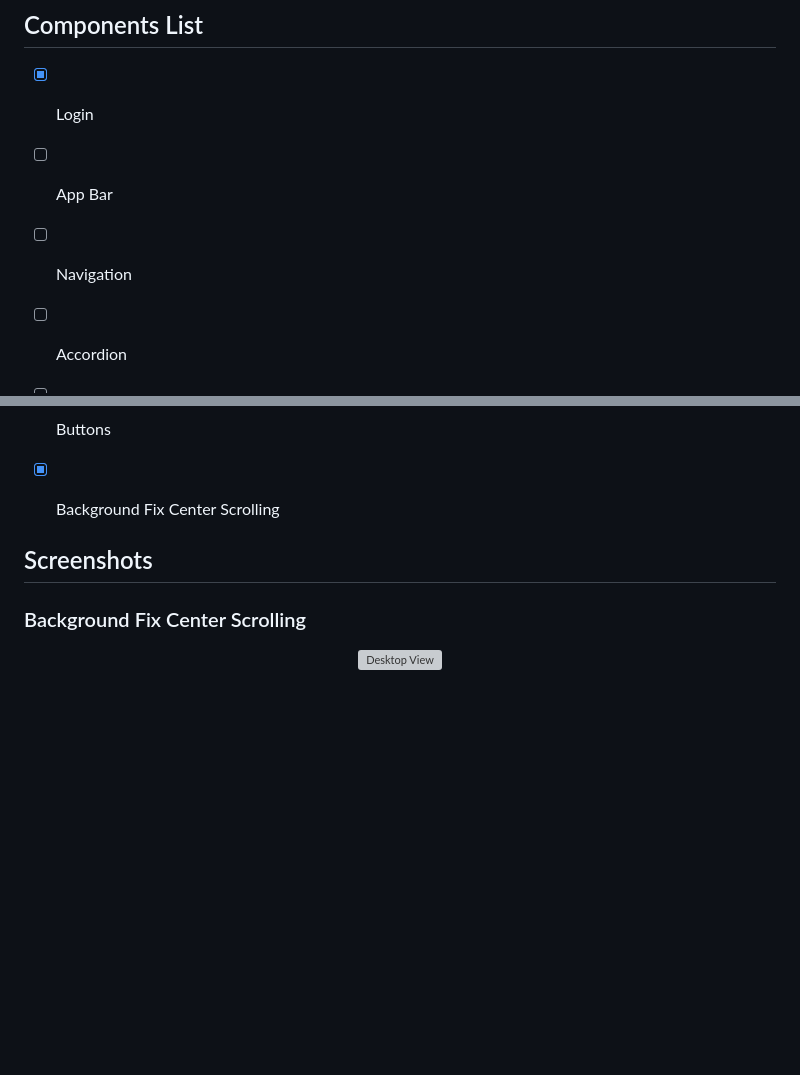
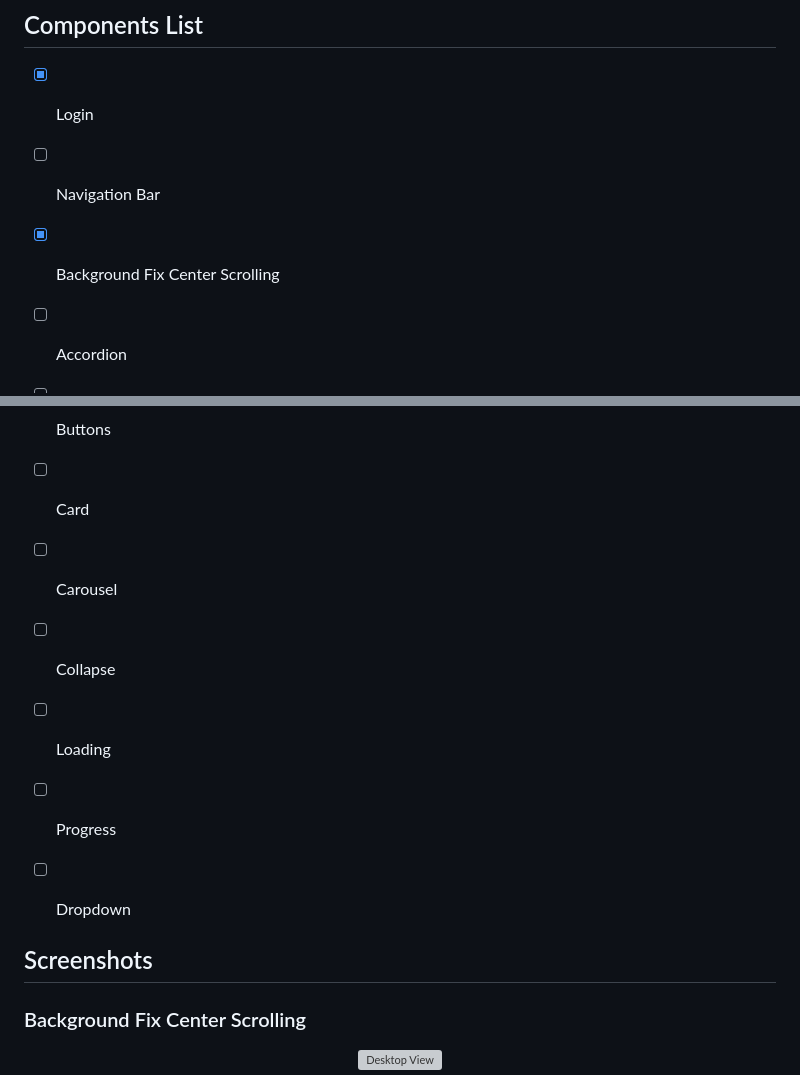
Before and after one commit to sorianojerome/JST-Design-Kit, a Markdown page: README.md, 2 parts joined by grey strips. Drawn GitHub-style; blank space fills up the shorter version; grey boxes are pictures that could not be loaded.

```diff
--- a/README.md
+++ b/README.md
@@ -11,8 +11,8 @@ My very own customized TailwindCSS Design Kit. Free for all users.
 ## Components List
 
 - [X] Login
-- [ ] App Bar
-- [ ] Navigation
+- [ ] Navigation Bar
+- [X] Background Fix Center Scrolling
 
 - [ ] Accordion
 - [ ] Alerts
@@ -22,7 +22,12 @@ My very own customized TailwindCSS Design Kit. Free for all users.
 - [ ] Breadcrumbs
 - [ ] Button Groups
 - [ ] Buttons
-- [X] Background Fix Center Scrolling
+- [ ] Card
+- [ ] Carousel
+- [ ] Collapse
+- [ ] Loading
+- [ ] Progress
+- [ ] Dropdown
 
 
 ## Screenshots
```
Also changed, not shown: images/background/background-simple-black.jpeg (added), 4 other files.
